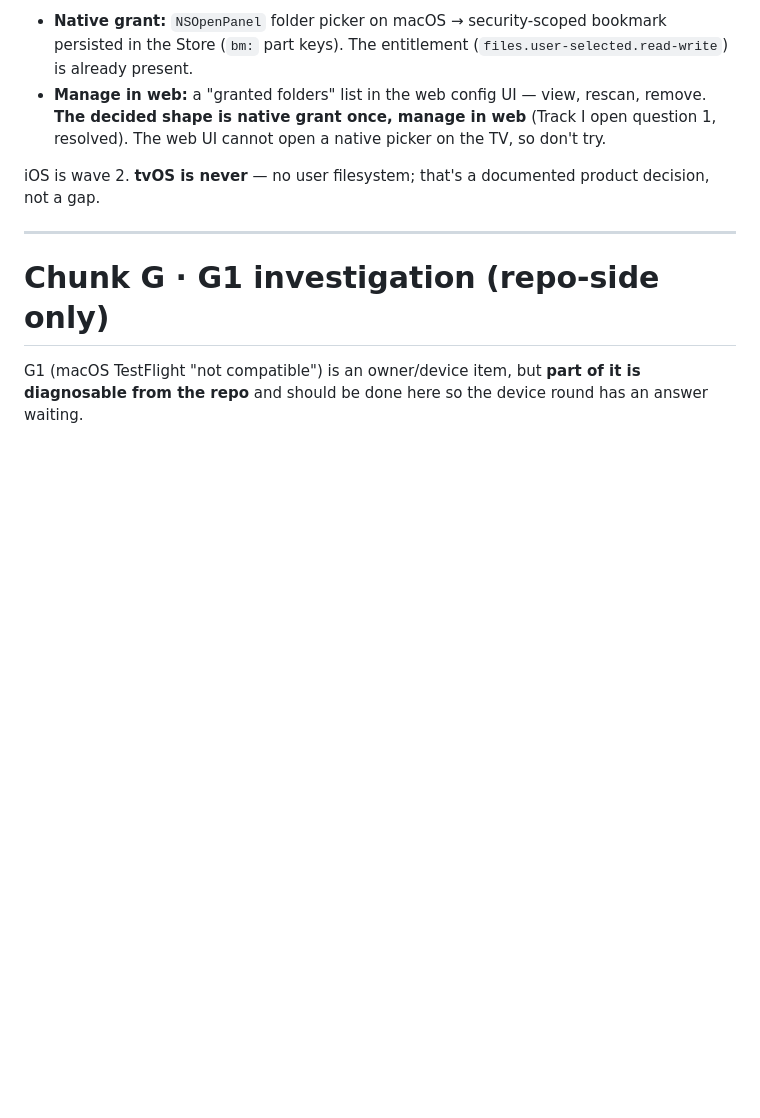
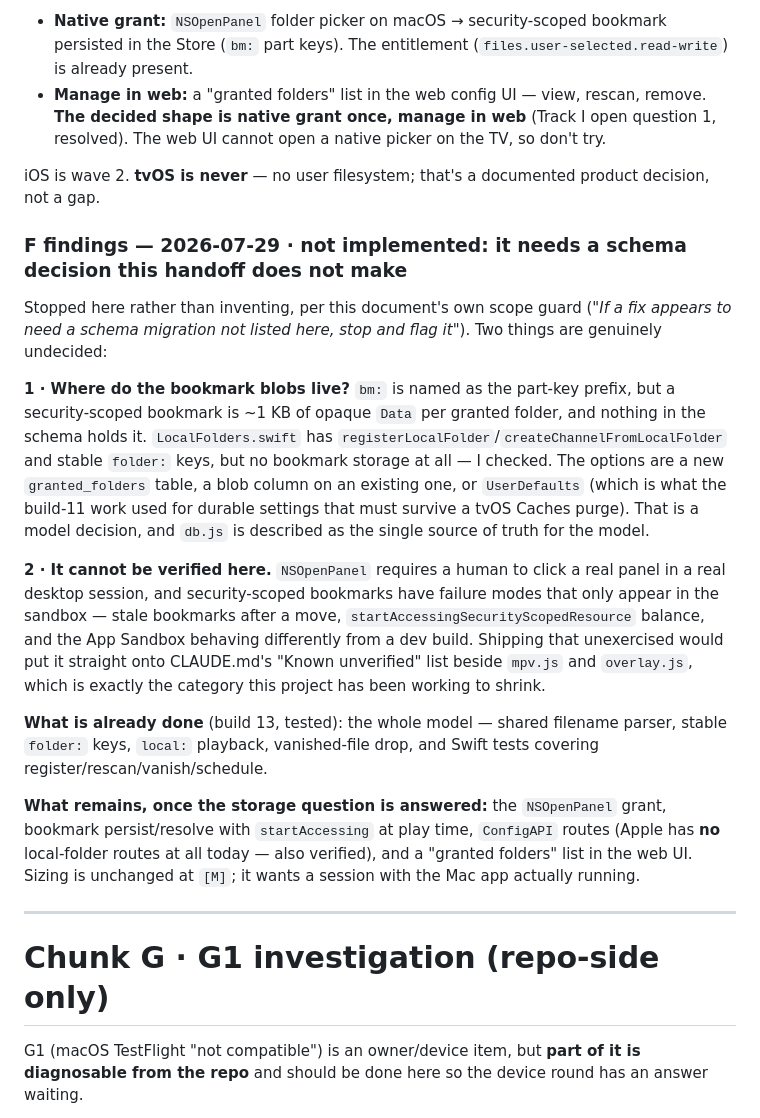
Before and after one commit to sonicstarz/dumbtv, a Markdown page: docs/build-15-handoff.md, the part around one of its changes. Drawn GitHub-style; blank space fills up the shorter version.

```diff
--- a/docs/build-15-handoff.md
+++ b/docs/build-15-handoff.md
@@ -287,6 +287,18 @@ Remaining:
 
 iOS is wave 2. **tvOS is never** — no user filesystem; that's a documented product decision, not a gap.
 
+### F findings — 2026-07-29 · **not implemented: it needs a schema decision this handoff does not make**
+
+Stopped here rather than inventing, per this document's own scope guard (*"If a fix appears to need a schema migration not listed here, stop and flag it"*). Two things are genuinely undecided:
+
+**1 · Where do the bookmark blobs live?** `bm:` is named as the part-key prefix, but a security-scoped bookmark is ~1 KB of opaque `Data` per granted folder, and nothing in the schema holds it. `LocalFolders.swift` has `registerLocalFolder`/`createChannelFromLocalFolder` and stable `folder:` keys, but no bookmark storage at all — I checked. The options are a new `granted_folders` table, a blob column on an existing one, or `UserDefaults` (which is what the build-11 work used for durable settings that must survive a tvOS Caches purge). That is a model decision, and `db.js` is described as the single source of truth for the model.
+
+**2 · It cannot be verified here.** `NSOpenPanel` requires a human to click a real panel in a real desktop session, and security-scoped bookmarks have failure modes that only appear in the sandbox — stale bookmarks after a move, `startAccessingSecurityScopedResource` balance, and the App Sandbox behaving differently from a dev build. Shipping that unexercised would put it straight onto CLAUDE.md's "Known unverified" list beside `mpv.js` and `overlay.js`, which is exactly the category this project has been working to shrink.
+
+**What is already done** (build 13, tested): the whole model — shared filename parser, stable `folder:` keys, `local:` playback, vanished-file drop, and Swift tests covering register/rescan/vanish/schedule.
+
+**What remains, once the storage question is answered:** the `NSOpenPanel` grant, bookmark persist/resolve with `startAccessing` at play time, `ConfigAPI` routes (Apple has **no** local-folder routes at all today — also verified), and a "granted folders" list in the web UI. Sizing is unchanged at `[M]`; it wants a session with the Mac app actually running.
+
 ---
 
 # Chunk G · G1 investigation (repo-side only)
```
Also changed, not shown: other parts of docs/build-15-handoff.md (+21 -0 lines).
